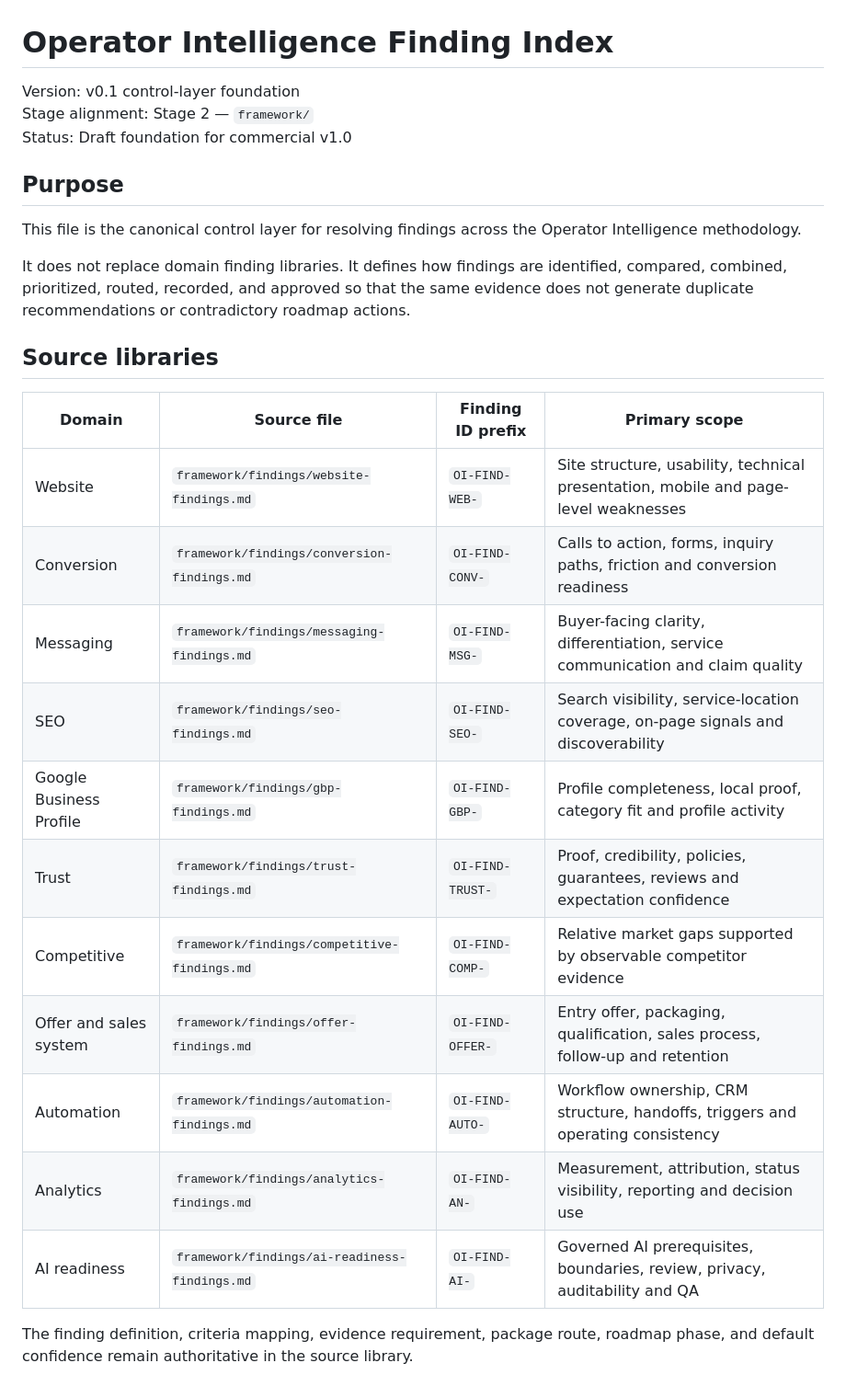
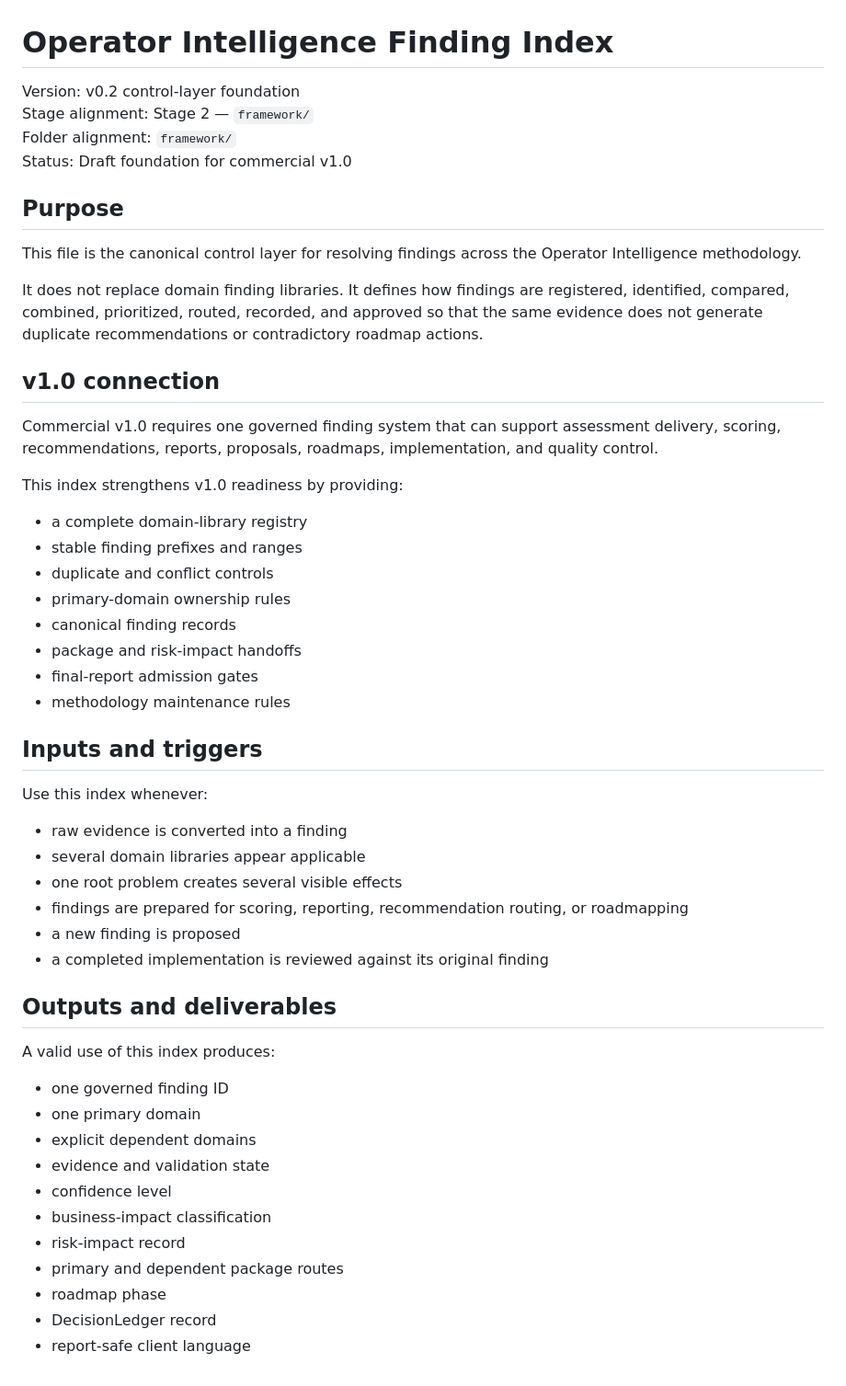
Before and after one commit to dburt-proex/operator-intelligence, a Markdown page: framework/finding-index.md, the part around one of its changes. Shown at 92% size. Drawn GitHub-style.

Commit message:
Harden framework finding index

```diff
--- a/framework/finding-index.md
+++ b/framework/finding-index.md
@@ -1,29 +1,55 @@
 # Operator Intelligence Finding Index
 
-Version: v0.1 control-layer foundation
+Version: v0.2 control-layer foundation
 Stage alignment: Stage 2 — `framework/`
+Folder alignment: `framework/`
 Status: Draft foundation for commercial v1.0
 
 ## Purpose
 
 This file is the canonical control layer for resolving findings across the Operator Intelligence methodology.
 
-It does not replace domain finding libraries. It defines how findings are identified, compared, combined, prioritized, routed, recorded, and approved so that the same evidence does not generate duplicate recommendations or contradictory roadmap actions.
+It does not replace domain finding libraries. It defines how findings are registered, identified, compared, combined, prioritized, routed, recorded, and approved so that the same evidence does not generate duplicate recommendations or contradictory roadmap actions.
 
-## Source libraries
+## v1.0 connection
 
-| Domain | Source file | Finding ID prefix | Primary scope |
-|---|---|---|---|
-| Website | `framework/findings/website-findings.md` | `OI-FIND-WEB-` | Site structure, usability, technical presentation, mobile and page-level weaknesses |
-| Conversion | `framework/findings/conversion-findings.md` | `OI-FIND-CONV-` | Calls to action, forms, inquiry paths, friction and conversion readiness |
-| Messaging | `framework/findings/messaging-findings.md` | `OI-FIND-MSG-` | Buyer-facing clarity, differentiation, service communication and claim quality |
-| SEO | `framework/findings/seo-findings.md` | `OI-FIND-SEO-` | Search visibility, service-location coverage, on-page signals and discoverability |
-| Google Business Profile | `framework/findings/gbp-findings.md` | `OI-FIND-GBP-` | Profile completeness, local proof, category fit and profile activity |
-| Trust | `framework/findings/trust-findings.md` | `OI-FIND-TRUST-` | Proof, credibility, policies, guarantees, reviews and expectation confidence |
-| Competitive | `framework/findings/competitive-findings.md` | `OI-FIND-COMP-` | Relative market gaps supported by observable competitor evidence |
-| Offer and sales system | `framework/findings/offer-findings.md` | `OI-FIND-OFFER-` | Entry offer, packaging, qualification, sales process, follow-up and retention |
-| Automation | `framework/findings/automation-findings.md` | `OI-FIND-AUTO-` | Workflow ownership, CRM structure, handoffs, triggers and operating consistency |
-| Analytics | `framework/findings/analytics-findings.md` | `OI-FIND-AN-` | Measurement, attribution, status visibility, reporting and decision use |
-| AI readiness | `framework/findings/ai-readiness-findings.md` | `OI-FIND-AI-` | Governed AI prerequisites, boundaries, review, privacy, auditability and QA |
+Commercial v1.0 requires one governed finding system that can support assessment delivery, scoring, recommendations, reports, proposals, roadmaps, implementation, and quality control.
 
-The finding definition, criteria mapping, evidence requirement, package route, roadmap phase, and default confidence remain authoritative in the source library.
+This index strengthens v1.0 readiness by providing:
+
+- a complete domain-library registry
+- stable finding prefixes and ranges
+- duplicate and conflict controls
+- primary-domain ownership rules
+- canonical finding records
+- package and risk-impact handoffs
+- final-report admission gates
+- methodology maintenance rules
+
+## Inputs and triggers
+
+Use this index whenever:
+
+- raw evidence is converted into a finding
+- several domain libraries appear applicable
+- one root problem creates several visible effects
+- findings are prepared for scoring, reporting, recommendation routing, or roadmapping
+- a new finding is proposed
+- a completed implementation is reviewed against its original finding
+
+## Outputs and deliverables
+
+A valid use of this index produces:
+
+- one governed finding ID
+- one primary domain
+- explicit dependent domains
+- evidence and validation state
+- confidence level
+- business-impact classification
+- risk-impact record
+- primary and dependent package routes
+- roadmap phase
+- DecisionLedger record
+- report-safe client language
+
```
Also changed, not shown: other parts of framework/finding-index.md (+116 -49 lines).
